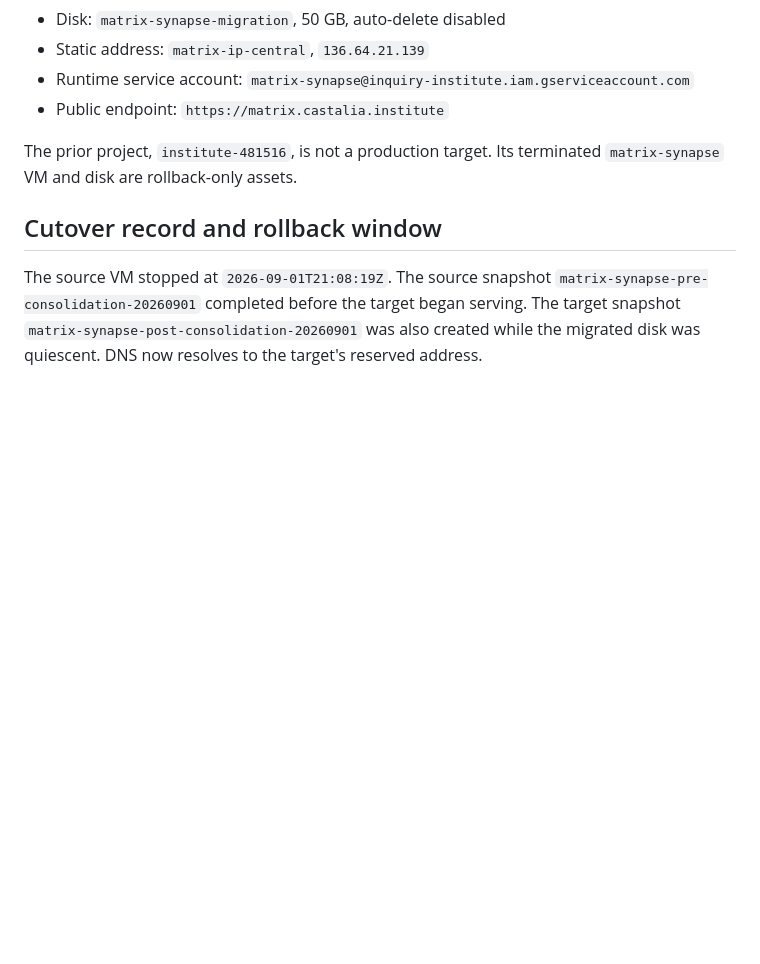
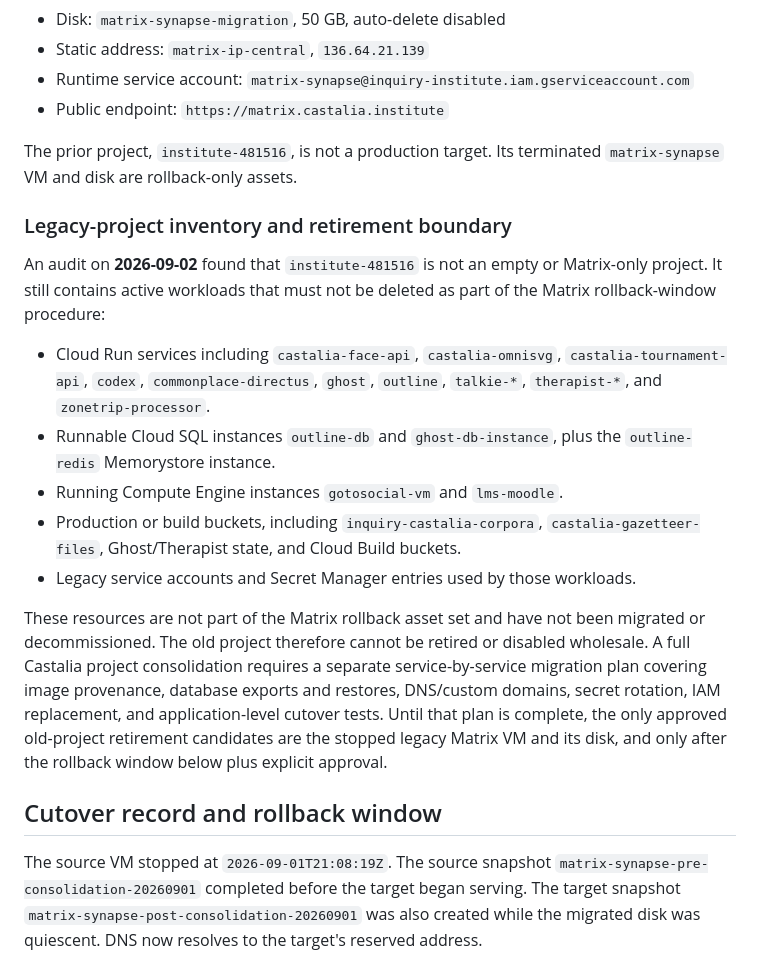
Before and after one commit to CastaliaInstitute/salon, a Markdown page: docs/GCP_MATRIX_CONSOLIDATION.md, the part around the change. GitHub-like rendering; blank space fills up the shorter version.

Commit message:
Document legacy project retirement boundary

```diff
--- a/docs/GCP_MATRIX_CONSOLIDATION.md
+++ b/docs/GCP_MATRIX_CONSOLIDATION.md
@@ -11,6 +11,32 @@
 
 The prior project, `institute-481516`, is not a production target. Its terminated
 `matrix-synapse` VM and disk are rollback-only assets.
+
+### Legacy-project inventory and retirement boundary
+
+An audit on **2026-09-02** found that `institute-481516` is not an empty or
+Matrix-only project. It still contains active workloads that must not be
+deleted as part of the Matrix rollback-window procedure:
+
+- Cloud Run services including `castalia-face-api`, `castalia-omnisvg`,
+  `castalia-tournament-api`, `codex`, `commonplace-directus`, `ghost`,
+  `outline`, `talkie-*`, `therapist-*`, and `zonetrip-processor`.
+- Runnable Cloud SQL instances `outline-db` and `ghost-db-instance`, plus
+  the `outline-redis` Memorystore instance.
+- Running Compute Engine instances `gotosocial-vm` and `lms-moodle`.
+- Production or build buckets, including `inquiry-castalia-corpora`,
+  `castalia-gazetteer-files`, Ghost/Therapist state, and Cloud Build buckets.
+- Legacy service accounts and Secret Manager entries used by those workloads.
+
+These resources are not part of the Matrix rollback asset set and have not
+been migrated or decommissioned. The old project therefore cannot be retired
+or disabled wholesale. A full Castalia project consolidation requires a
+separate service-by-service migration plan covering image provenance,
+database exports and restores, DNS/custom domains, secret rotation, IAM
+replacement, and application-level cutover tests. Until that plan is complete,
+the only approved old-project retirement candidates are the stopped legacy
+Matrix VM and its disk, and only after the rollback window below plus explicit
+approval.
 
 ## Cutover record and rollback window
 
```
